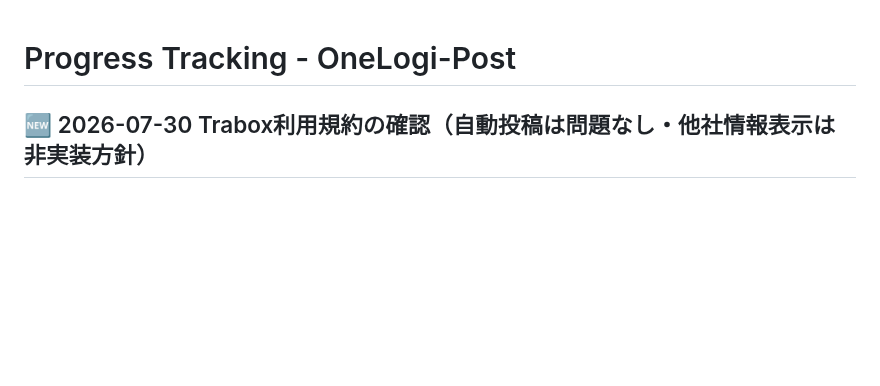
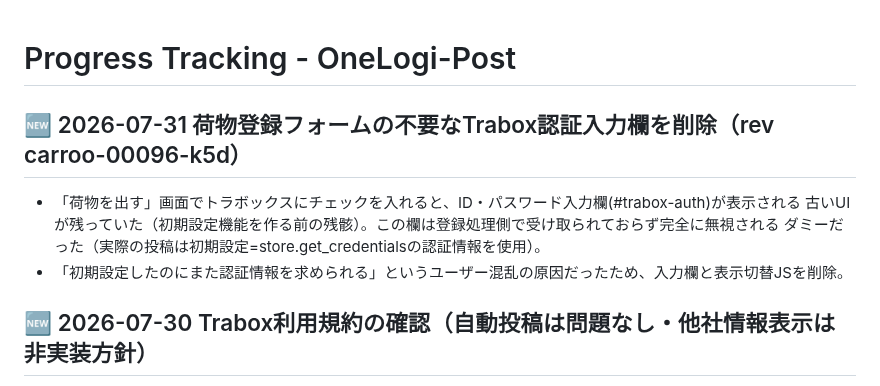
Before and after one commit to hiroto-aves/Carroo, a Markdown page: PROGRESS.md, the part around the change. GitHub-like rendering; blank space fills up the shorter version.

Commit message:
fix: 荷物登録フォームの不要なTrabox認証入力欄を削除
- 荷物を出す画面でトラボックスにチェックを入れると表示されるID/PW欄(#trabox-auth)を削除
- この欄は登録処理側で未使用のダミーで、実際の投稿は初期設定の認証情報を使う
- 「初期設定したのにまた聞かれる」というユーザー混乱の原因だった
- 表示切替JSも併せて削除。本番 rev carroo-00096-k5d

Co-Authored-By: Claude Opus 4.8 <noreply@anthropic.com>

```diff
--- a/PROGRESS.md
+++ b/PROGRESS.md
@@ -1,4 +1,10 @@
 # Progress Tracking - OneLogi-Post
+
+## 🆕 2026-07-31 荷物登録フォームの不要なTrabox認証入力欄を削除（rev carroo-00096-k5d）
+- 「荷物を出す」画面でトラボックスにチェックを入れると、ID・パスワード入力欄(#trabox-auth)が表示される
+  古いUIが残っていた（初期設定機能を作る前の残骸）。この欄は登録処理側で受け取られておらず完全に無視される
+  ダミーだった（実際の投稿は初期設定=store.get_credentialsの認証情報を使用）。
+- 「初期設定したのにまた認証情報を求められる」というユーザー混乱の原因だったため、入力欄と表示切替JSを削除。
 
 ## 🆕 2026-07-30 Trabox利用規約の確認（自動投稿は問題なし・他社情報表示は非実装方針）
 - `https://www.trabox.ne.jp/corporate/rules.html` を確認。自動化ツール・ボット・API利用を禁止する条項は無し
```
